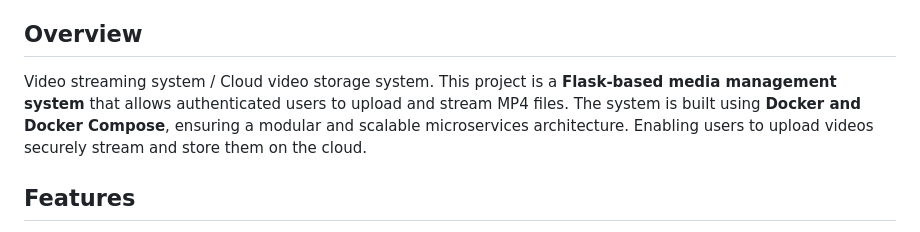
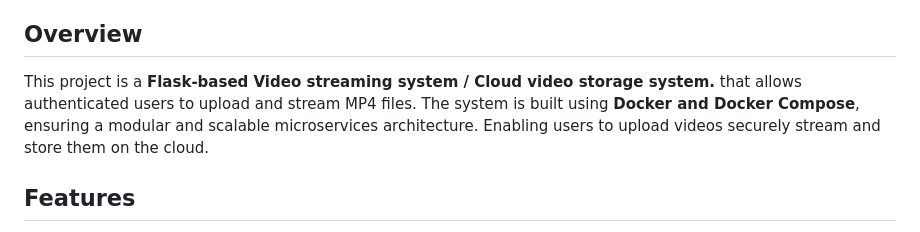
Before and after one commit to ahmademadd/Containerized-Video-Streaming-System, a Markdown page: README.md, the part around the change. Drawn GitHub-style.

```diff
--- a/README.md
+++ b/README.md
@@ -6,7 +6,7 @@ _By Ahmad Emad_
 - **Email**: [ahmademad995.ae@gmail.com](mailto:ahmademad995.ae@gmail.com)
 
 ## Overview
-Video streaming system / Cloud video storage system. This project is a **Flask-based media management system** that allows authenticated users to upload and stream MP4 files. The system is built using **Docker and Docker Compose**, ensuring a modular and scalable microservices architecture. Enabling users to upload videos securely stream and store them on the cloud.
+This project is a **Flask-based Video streaming system / Cloud video storage system.** that allows authenticated users to upload and stream MP4 files. The system is built using **Docker and Docker Compose**, ensuring a modular and scalable microservices architecture. Enabling users to upload videos securely stream and store them on the cloud.
 
 ## Features
 - **User Authentication:** Secure login system using MySQL and Redis for session management.
```
